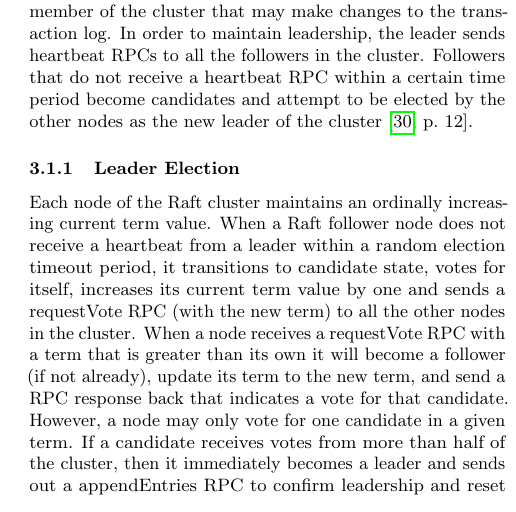
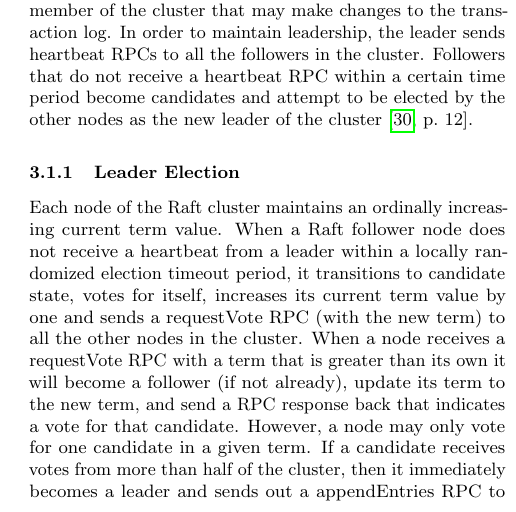
Before and after one commit to kanaka/raft.js, a LaTeX paper (research_class/paper.tex): part of one column of page 2 of 17, cut so that both start at the same text. Compiled offline with pdfLaTeX.

Commit message:
NOT SURE: is this right?
If this is right, I think it's clearer. If it's wrong, then I'm
misunderstanding/misguessing. You may or may not want to consider clarifying
somehow for the other dunderheads like me, who will read this and possibly be
confused.

```diff
--- a/research_class/paper.tex
+++ b/research_class/paper.tex
@@ -189,7 +189,7 @@ as the new leader of the cluster \cite[p.~12]{raft_thesis:ongaro14}.
 
 Each node of the Raft cluster maintains an ordinally increasing
 current term value. When a Raft follower node does not receive
-a heartbeat from a leader within a random election timeout period, it
+a heartbeat from a leader within a locally randomized election timeout period, it
 transitions to candidate state, votes for itself, increases its
 current term value by one and sends a requestVote RPC (with the
 new term) to all the other nodes in the cluster. When a node receives
```
